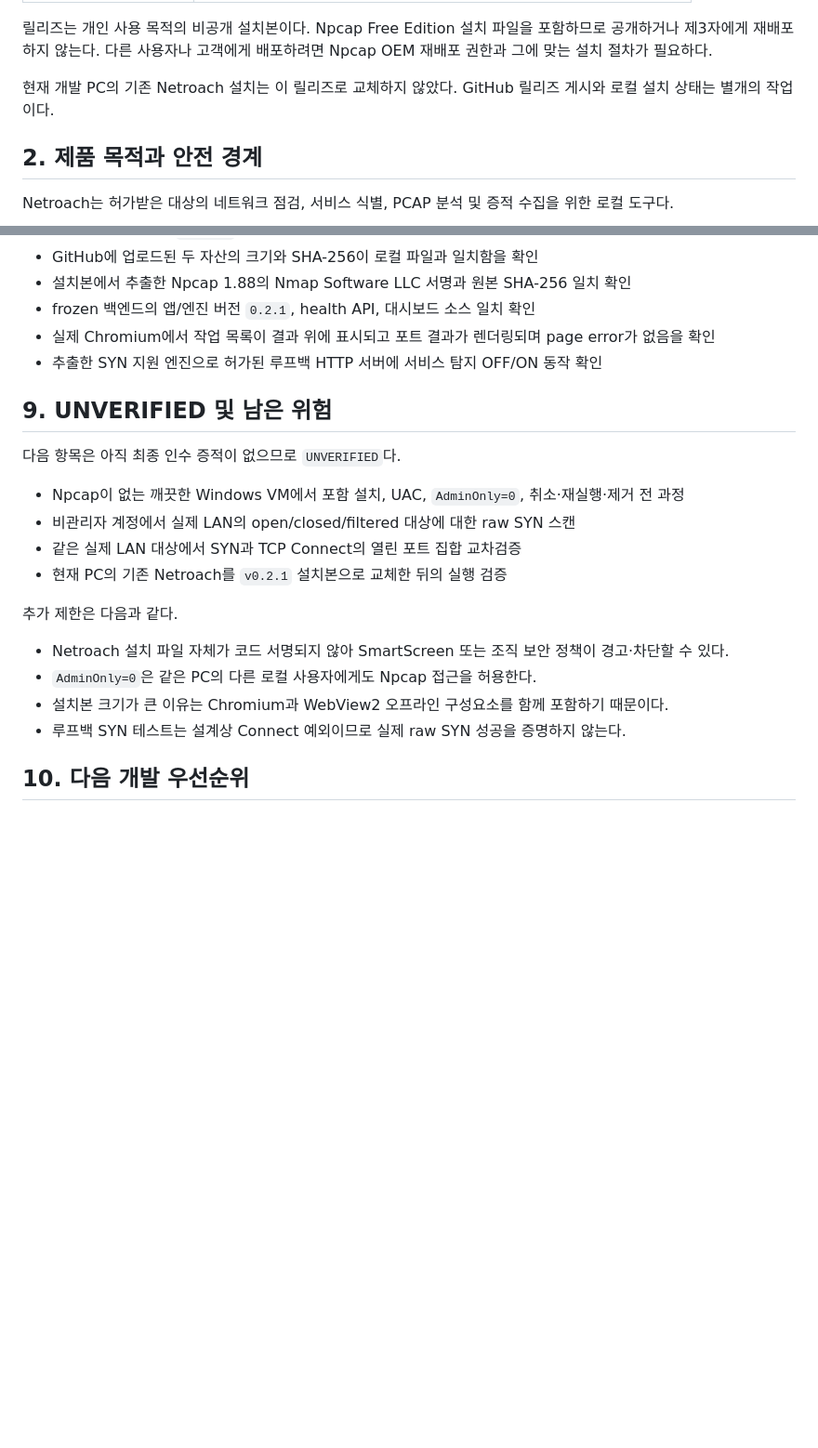
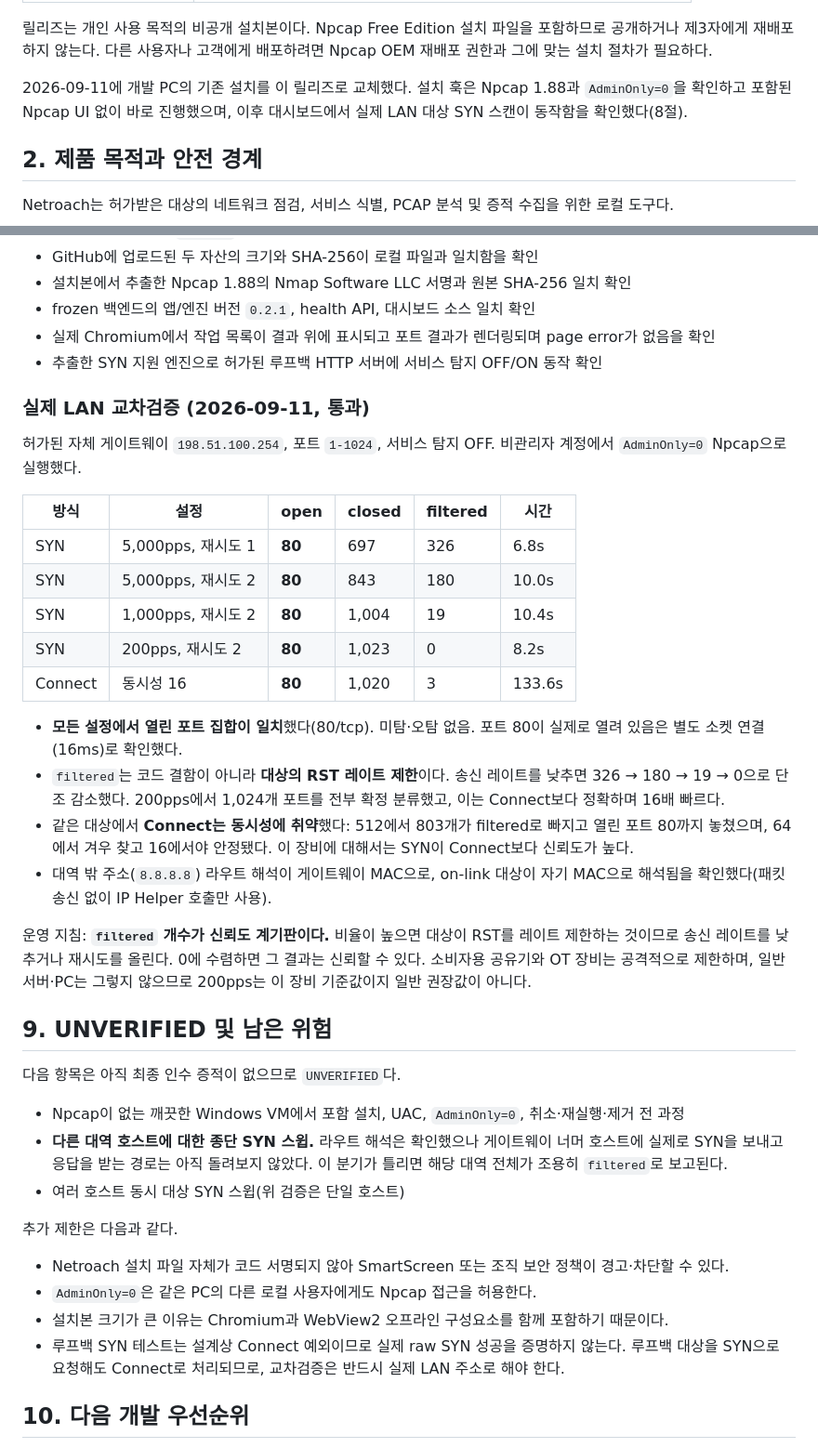
Before and after one commit to 0585-cpu/scan, a Markdown page: docs/current-development-status-ko.md, 2 parts joined by grey strips. Shown at 93% size. Rendered like a GitHub page; blank space fills up the shorter version.

Commit message:
docs: record the real-LAN cross-check the sweep now passes
SYN and connect agreed on the open port set at every rate tested against an
authorised gateway, which is the gate that decides whether the sweep can be
used for an assessment. Records the numbers rather than the verdict alone,
because the interesting result is what the filtered count turned out to mean:
it tracked the target's RST rate limiting, falling monotonically to zero as
the send rate dropped, so it reads as a confidence gauge rather than a fault.

The same run showed connect failing on this target where SYN did not - at 512
concurrency it missed the open port entirely - so the connect baseline needs a
concurrency the target can answer before it can referee anything.

Installing the release and running it is no longer unverified; an end-to-end
sweep of a host on another subnet still is, and is now stated as the risk it
is: that branch failing reports a whole subnet as filtered with no error.

Co-Authored-By: Claude Opus 5 <noreply@anthropic.com>

```diff
--- a/docs/current-development-status-ko.md
+++ b/docs/current-development-status-ko.md
@@ -18,7 +18,9 @@
 
 릴리즈는 개인 사용 목적의 비공개 설치본이다. Npcap Free Edition 설치 파일을 포함하므로 공개하거나 제3자에게 재배포하지 않는다. 다른 사용자나 고객에게 배포하려면 Npcap OEM 재배포 권한과 그에 맞는 설치 절차가 필요하다.
 
-현재 개발 PC의 기존 Netroach 설치는 이 릴리즈로 교체하지 않았다. GitHub 릴리즈 게시와 로컬 설치 상태는 별개의 작업이다.
+2026-09-11에 개발 PC의 기존 설치를 이 릴리즈로 교체했다. 설치 훅은 Npcap 1.88과
+`AdminOnly=0`을 확인하고 포함된 Npcap UI 없이 바로 진행했으며, 이후 대시보드에서
+실제 LAN 대상 SYN 스캔이 동작함을 확인했다(8절).
 
 ## 2. 제품 목적과 안전 경계
 
@@ -151,21 +153,51 @@ Tauri 데스크톱 창
 - 실제 Chromium에서 작업 목록이 결과 위에 표시되고 포트 결과가 렌더링되며 page error가 없음을 확인
 - 추출한 SYN 지원 엔진으로 허가된 루프백 HTTP 서버에 서비스 탐지 OFF/ON 동작 확인
 
+### 실제 LAN 교차검증 (2026-09-11, 통과)
+
+허가된 자체 게이트웨이 `198.51.100.254`, 포트 `1-1024`, 서비스 탐지 OFF.
+비관리자 계정에서 `AdminOnly=0` Npcap으로 실행했다.
+
+| 방식 | 설정 | open | closed | filtered | 시간 |
+| --- | --- | --- | --- | --- | --- |
+| SYN | 5,000pps, 재시도 1 | **80** | 697 | 326 | 6.8s |
+| SYN | 5,000pps, 재시도 2 | **80** | 843 | 180 | 10.0s |
+| SYN | 1,000pps, 재시도 2 | **80** | 1,004 | 19 | 10.4s |
+| SYN | 200pps, 재시도 2 | **80** | 1,023 | 0 | 8.2s |
+| Connect | 동시성 16 | **80** | 1,020 | 3 | 133.6s |
+
+- **모든 설정에서 열린 포트 집합이 일치**했다(80/tcp). 미탐·오탐 없음. 포트 80이
+  실제로 열려 있음은 별도 소켓 연결(16ms)로 확인했다.
+- `filtered`는 코드 결함이 아니라 **대상의 RST 레이트 제한**이다. 송신 레이트를
+  낮추면 326 → 180 → 19 → 0으로 단조 감소했다. 200pps에서 1,024개 포트를 전부
+  확정 분류했고, 이는 Connect보다 정확하며 16배 빠르다.
+- 같은 대상에서 **Connect는 동시성에 취약**했다: 512에서 803개가 filtered로
+  빠지고 열린 포트 80까지 놓쳤으며, 64에서 겨우 찾고 16에서야 안정됐다. 이
+  장비에 대해서는 SYN이 Connect보다 신뢰도가 높다.
+- 대역 밖 주소(`8.8.8.8`) 라우트 해석이 게이트웨이 MAC으로, on-link 대상이
+  자기 MAC으로 해석됨을 확인했다(패킷 송신 없이 IP Helper 호출만 사용).
+
+운영 지침: **`filtered` 개수가 신뢰도 계기판이다.** 비율이 높으면 대상이 RST를
+레이트 제한하는 것이므로 송신 레이트를 낮추거나 재시도를 올린다. 0에 수렴하면
+그 결과는 신뢰할 수 있다. 소비자용 공유기와 OT 장비는 공격적으로 제한하며,
+일반 서버·PC는 그렇지 않으므로 200pps는 이 장비 기준값이지 일반 권장값이 아니다.
+
 ## 9. UNVERIFIED 및 남은 위험
 
 다음 항목은 아직 최종 인수 증적이 없으므로 `UNVERIFIED`다.
 
 - Npcap이 없는 깨끗한 Windows VM에서 포함 설치, UAC, `AdminOnly=0`, 취소·재실행·제거 전 과정
-- 비관리자 계정에서 실제 LAN의 open/closed/filtered 대상에 대한 raw SYN 스캔
-- 같은 실제 LAN 대상에서 SYN과 TCP Connect의 열린 포트 집합 교차검증
-- 현재 PC의 기존 Netroach를 `v0.2.1` 설치본으로 교체한 뒤의 실행 검증
+- **다른 대역 호스트에 대한 종단 SYN 스윕.** 라우트 해석은 확인했으나 게이트웨이
+  너머 호스트에 실제로 SYN을 보내고 응답을 받는 경로는 아직 돌려보지 않았다.
+  이 분기가 틀리면 해당 대역 전체가 조용히 `filtered`로 보고된다.
+- 여러 호스트 동시 대상 SYN 스윕(위 검증은 단일 호스트)
 
 추가 제한은 다음과 같다.
 
 - Netroach 설치 파일 자체가 코드 서명되지 않아 SmartScreen 또는 조직 보안 정책이 경고·차단할 수 있다.
 - `AdminOnly=0`은 같은 PC의 다른 로컬 사용자에게도 Npcap 접근을 허용한다.
 - 설치본 크기가 큰 이유는 Chromium과 WebView2 오프라인 구성요소를 함께 포함하기 때문이다.
-- 루프백 SYN 테스트는 설계상 Connect 예외이므로 실제 raw SYN 성공을 증명하지 않는다.
+- 루프백 SYN 테스트는 설계상 Connect 예외이므로 실제 raw SYN 성공을 증명하지 않는다. 루프백 대상을 SYN으로 요청해도 Connect로 처리되므로, 교차검증은 반드시 실제 LAN 주소로 해야 한다.
 
 ## 10. 다음 개발 우선순위
 
```
